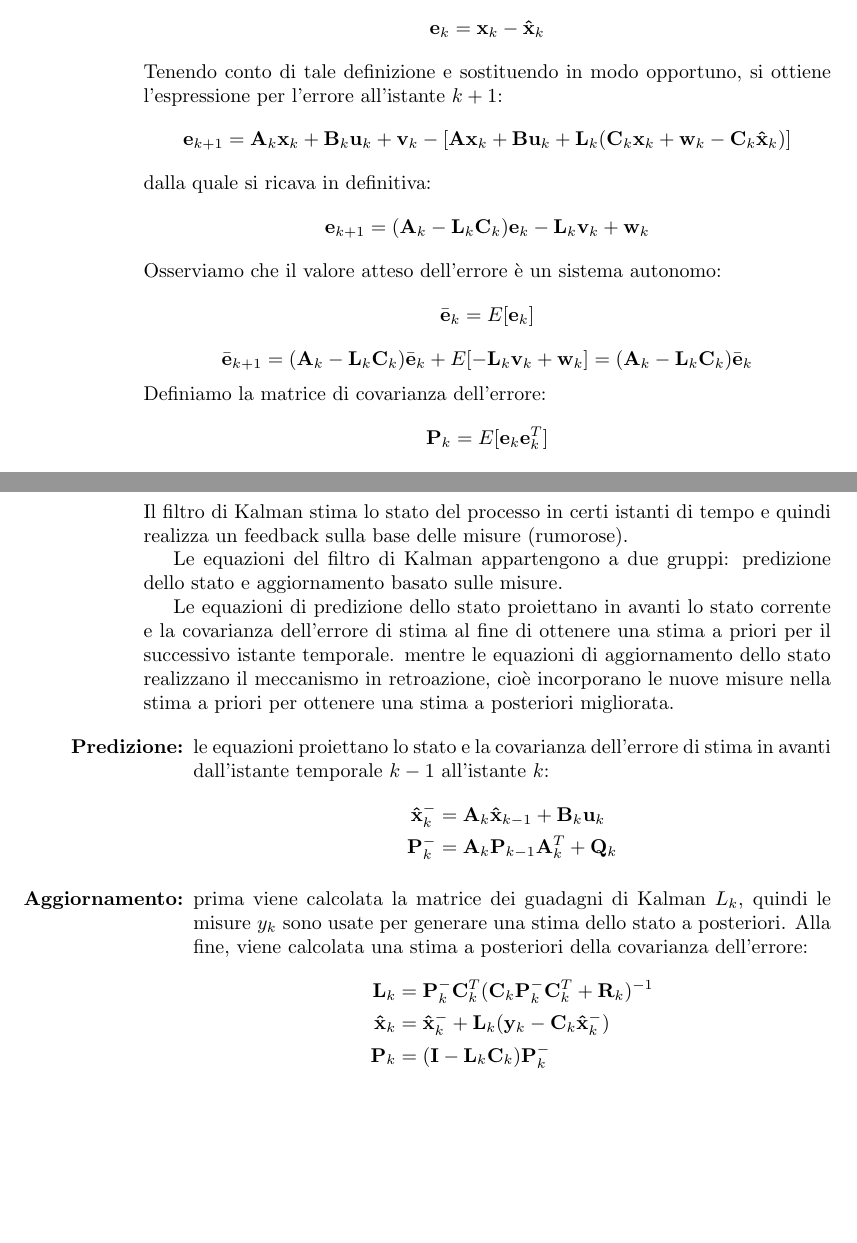
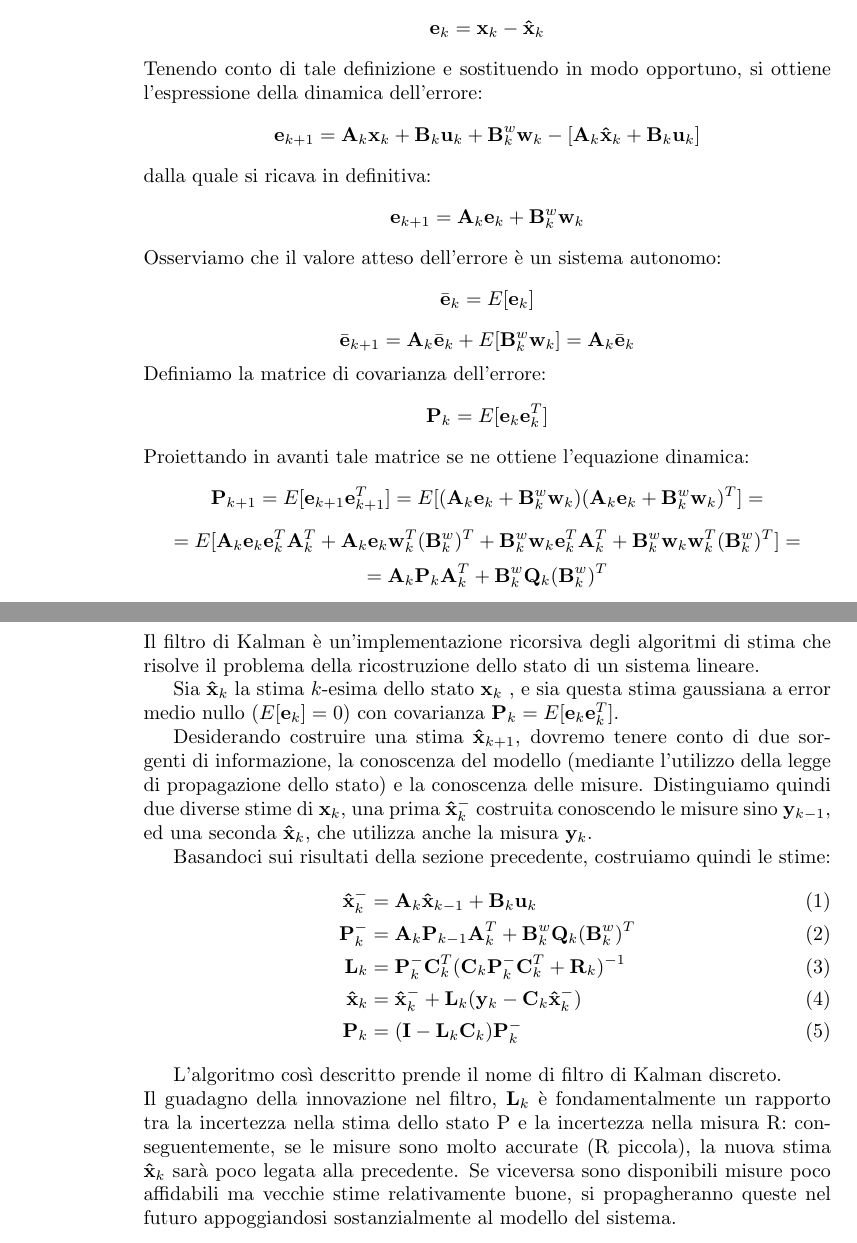
Before and after one commit to antlanc7/ProgettoKalman, a LaTeX document (latex/main.tex, which reads latex/equazioni.tex, latex/osservatore.tex): two parts of pages 9 and 11 of 13, joined at a grey line, cut so that both start at the same text, the shorter picture padded with empty space. Compiled offline with pdfLaTeX.

Commit message:
progressi latex

```diff
--- a/latex/equazioni.tex
+++ b/latex/equazioni.tex
@@ -1,26 +1,23 @@
 \section{Equazioni del filtro}
 
-Il filtro di Kalman stima lo stato del processo in certi istanti di tempo e quindi realizza un feedback sulla base delle misure (rumorose).
+Il filtro di Kalman è un'implementazione ricorsiva degli algoritmi di stima che risolve il problema della ricostruzione dello stato di un sistema lineare.
 
-Le equazioni del filtro di Kalman appartengono a due gruppi:
-predizione dello stato e aggiornamento basato sulle misure.
+Sia $\vett{\hat{x}}_k$ la stima $k$-esima dello stato $\vett{x}_k$ , e sia questa stima gaussiana a error medio nullo ($E[\vett{e}_k] = 0$) con covarianza $\matr{P}_k=E[\vett{e}_k\vett{e}_k^T]$.
 
-Le equazioni di predizione dello stato proiettano in avanti lo stato corrente e la covarianza dell’errore di stima al fine di ottenere una stima a priori per il successivo istante temporale.
-mentre le equazioni di aggiornamento dello stato realizzano il meccanismo in retroazione, cioè incorporano le nuove misure nella stima a priori per ottenere una stima a posteriori migliorata.
+Desiderando costruire una stima $\vett{\hat{x}}_{k+1}$, dovremo tenere conto di due sor-
+genti di informazione, la conoscenza del modello (mediante l’utilizzo della
+legge di propagazione dello stato) e la conoscenza delle misure. Distinguiamo
+quindi due diverse stime di $\vett{x}_k$, una prima $\vett{\hat{x}}_k^-$ costruita conoscendo le misure sino $\vett{y}_{k-1}$, ed una seconda $\vett{\hat{x}}_k$, che utilizza anche la misura $\vett{y}_{k}$.
 
-\begin{itemize}
-\item[\textbf{Predizione:}]le equazioni proiettano lo stato e la covarianza dell’errore di stima in avanti dall’istante temporale $k-1$ all’istante $k$:
-\begin{align*}
+Basandoci sui risultati della sezione precedente, costruiamo quindi le stime:
+\begin{align}
 \vett{\hat{x}}_k^- &= \matr{A}_k\vett{\hat{x}}_{k-1} + \matr{B}_k\vett{u}_k \\
-\matr{P}_k^- &= \matr{A}_k\matr{P}_{k-1}\matr{A}_k^T + \matr{Q}_k
-\end{align*}
-
-\item[\textbf{Aggiornamento:}] prima viene calcolata la matrice dei guadagni di Kalman $L_k$, quindi le misure $y_k$ sono usate per generare una stima dello stato a posteriori. Alla fine, viene calcolata una stima a posteriori della covarianza dell’errore:
-\begin{align*}
+\matr{P}_k^- &= \matr{A}_k\matr{P}_{k-1}\matr{A}_k^T + \matr{B}^w_k\matr{Q}_k(\matr{B}^w_k)^T \\
 \matr{L}_k &= \matr{P}_k^-\matr{C}_k^T(\matr{C}_k\matr{P}_k^-\matr{C}_k^T + \matr{R}_k)^{-1}\\
 \vett{\hat{x}}_k &= \vett{\hat{x}}_k^- + \matr{L}_k(\vett{y}_k - \matr{C}_k\vett{\hat{x}}_k^-)\\
 \matr{P}_k &= (\matr{I} - \matr{L}_k\matr{C}_k)\matr{P}_k^-
-\end{align*}
+\end{align}
 
-\end{itemize}
+L’algoritmo così descritto prende il nome di filtro di Kalman discreto. \\ Il guadagno della innovazione nel filtro, $\matr{L}_k$ è fondamentalmente un rapporto tra la incertezza nella stima dello stato P e la incertezza nella misura R: conseguentemente, se le misure sono molto accurate (R piccola), la nuova stima $\vett{\hat{x}}_k$ sarà poco legata alla precedente. Se viceversa sono disponibili misure poco affidabili ma vecchie stime relativamente buone, si propagheranno queste nel futuro appoggiandosi sostanzialmente al modello del sistema.
+
 \newpage
--- a/latex/osservatore.tex
+++ b/latex/osservatore.tex
@@ -13,12 +13,16 @@ con stato iniziale $\vett{x}(k_0)=\vett{x_0}$ e con ingresso $\vett{u}_k$ misura
 e a questo punto si può definire un errore di stima come
 \[\vett{e}_k={\vett{x}}_k-{\vett{\hat{x}}}_k\]
-Tenendo conto di tale definizione e sostituendo in modo opportuno, si ottiene l'espressione per l'errore all'istante $k+1$:
-\[\vett{e}_{k+1}=\matr{A}_k\vett{x}_k+\matr{B}_k\vett{u}_k+\vett{v}_k-[\matr{A}\vett{x}_k+\matr{B}\vett{u}_k+\matr{L}_k(\matr{C}_k\vett{x}_k+\vett{w}_k-\matr{C}_k\vett{\hat{x}}_k)]\]
+Tenendo conto di tale definizione e sostituendo in modo opportuno, si ottiene l'espressione della dinamica dell'errore:
+\[\vett{e}_{k+1}=\matr{A}_k\vett{x}_k+\matr{B}_k\vett{u}_k+\matr{B}^w_k\vett{w}_k-[\matr{A}_k\vett{\hat{x}}_k+\matr{B}_k\vett{u}_k]\]
 dalla quale si ricava in definitiva:
-\[\vett{e}_{k+1}=(\matr{A}_k-\matr{L}_k\matr{C}_k)\vett{e}_k-\matr{L}_k\vett{v}_k+\vett{w}_k\]
+\[\vett{e}_{k+1}=\matr{A}_k\vett{e}_k+\matr{B}^w_k\vett{w}_k\]
 Osserviamo che il valore atteso dell'errore è un sistema autonomo:
 \[\bar{\vett{e}}_k=E[\vett{e}_k]\]
-\[\bar{\vett{e}}_{k+1}=(\matr{A}_k-\matr{L}_k\matr{C}_k)\bar{\vett{e}}_k+ E[-\matr{L}_k\vett{v}_k+\vett{w}_k]=(\matr{A}_k-\matr{L}_k\matr{C}_k)\bar{\vett{e}}_k\]
+\[\bar{\vett{e}}_{k+1}=\matr{A}_k\bar{\vett{e}}_k+ E[\matr{B}^w_k\vett{w}_k]=\matr{A}_k\bar{\vett{e}}_k\]
 Definiamo la matrice di covarianza dell'errore:
 \[\matr{P}_k=E[\vett{e}_k\vett{e}_k^T]\]
+Proiettando in avanti tale matrice se ne ottiene l'equazione dinamica:
+\[\matr{P}_{k+1}=E[\vett{e}_{k+1}\vett{e}_{k+1}^T]=E[(\matr{A}_k\vett{e}_k+\matr{B}^w_k\vett{w}_k)(\matr{A}_k\vett{e}_k+\matr{B}^w_k\vett{w}_k)^T]=\]
+\[=E[\matr{A}_k\vett{e}_k\vett{e}_k^T\matr{A}_k^T+\matr{A}_k\vett{e}_k\vett{w}_k^T(\matr{B}^w_k)^T+\matr{B}^w_k\vett{w}_k\vett{e}_k^T\matr{A}_k^T+\matr{B}^w_k\vett{w}_k\vett{w}_k^T(\matr{B}^w_k)^T]=\]
+\[=\matr{A}_k\matr{P}_k\matr{A}_k^T+\matr{B}^w_k\matr{Q}_k(\matr{B}^w_k)^T\]
 \newpage
```
Also changed, not shown: latex/automatica.tex (+14 -14 lines), latex/main.pdf, latex/osservatore.tex (10 more changed lines).
